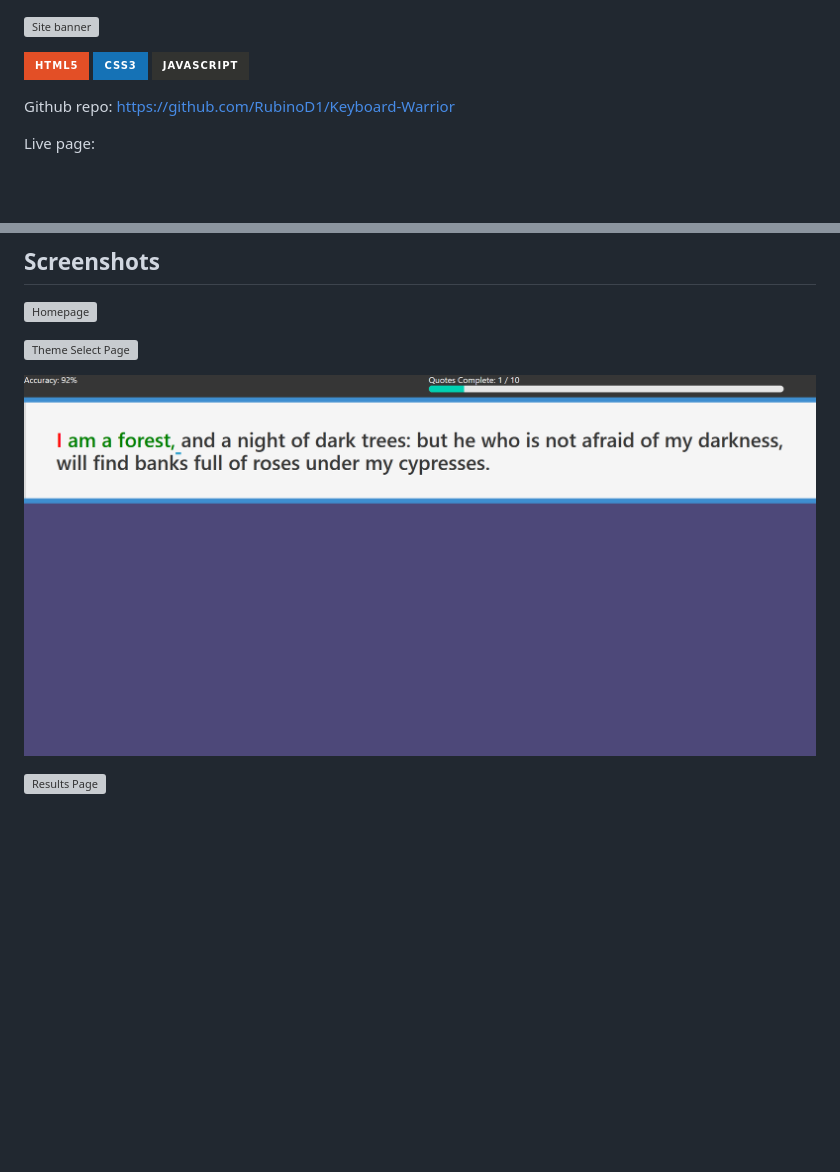
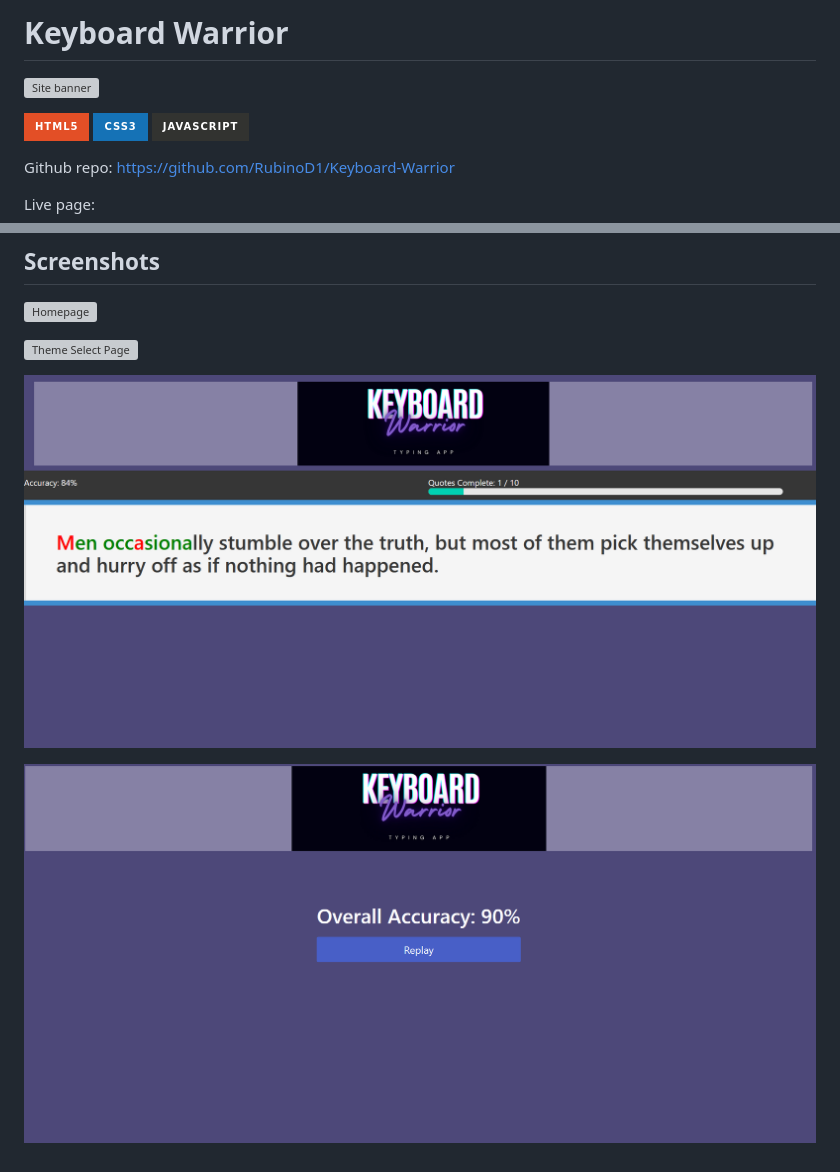
Before and after one commit to RubinoD1/Keyboard-Warrior, a Markdown page: README.md, 2 parts joined by grey strips. GitHub-like rendering; pictures changed too: assets/images/screenshots/results page.png (added), assets/images/screenshots/typing ui.png; badges without logos; blank space fills up the shorter version; grey boxes are pictures that could not be loaded.

Commit message:
updated Readme and fixed issue with space key adjusting page when typing

```diff
--- a/README.md
+++ b/README.md
@@ -1,3 +1,4 @@
+# Keyboard Warrior
 ![Site banner](../keyboard%20warrior/assets/images/readmeBanner.png)
 
 ![HTML5](https://img.shields.io/badge/html5-%23E34F26.svg?style=for-the-badge&logo=html5&logoColor=white) ![CSS3](https://img.shields.io/badge/css3-%231572B6.svg?style=for-the-badge&logo=css3&logoColor=white) ![JavaScript](https://img.shields.io/badge/javascript-%23323330.svg?style=for-the-badge&logo=javascript&logoColor=%23F7DF1E)
@@ -21,4 +22,4 @@ An accuracy percentage is scored per qoute with a total percentage being given a
 
 ![Typing UI](/assets/images/screenshots/typing%20ui.png)
 
-![Results Page](/assets/images/screenshots/theme%20select%20page.png)
+![Results Page](/assets/images/screenshots/results%20page.png)
```
Also changed, not shown: 5 other files.
